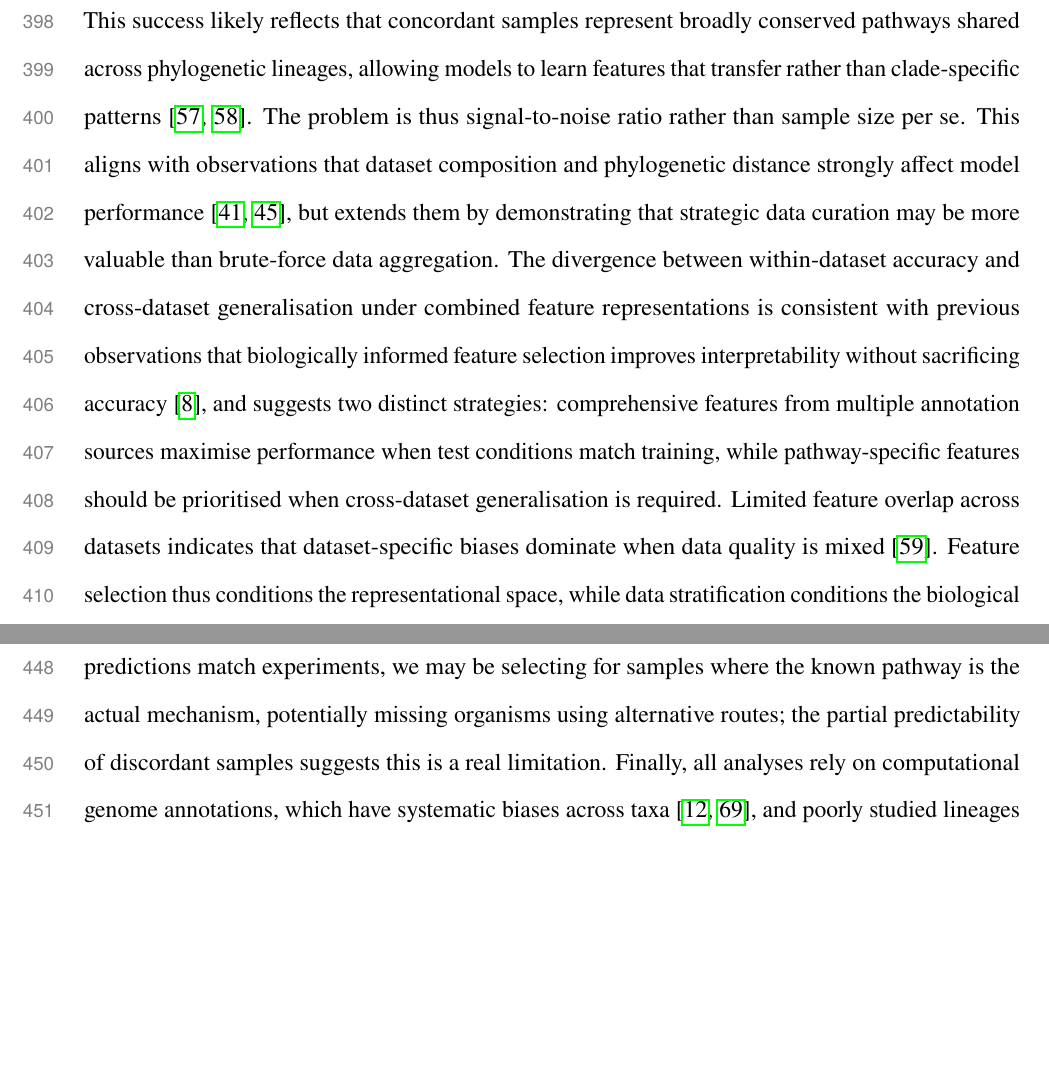
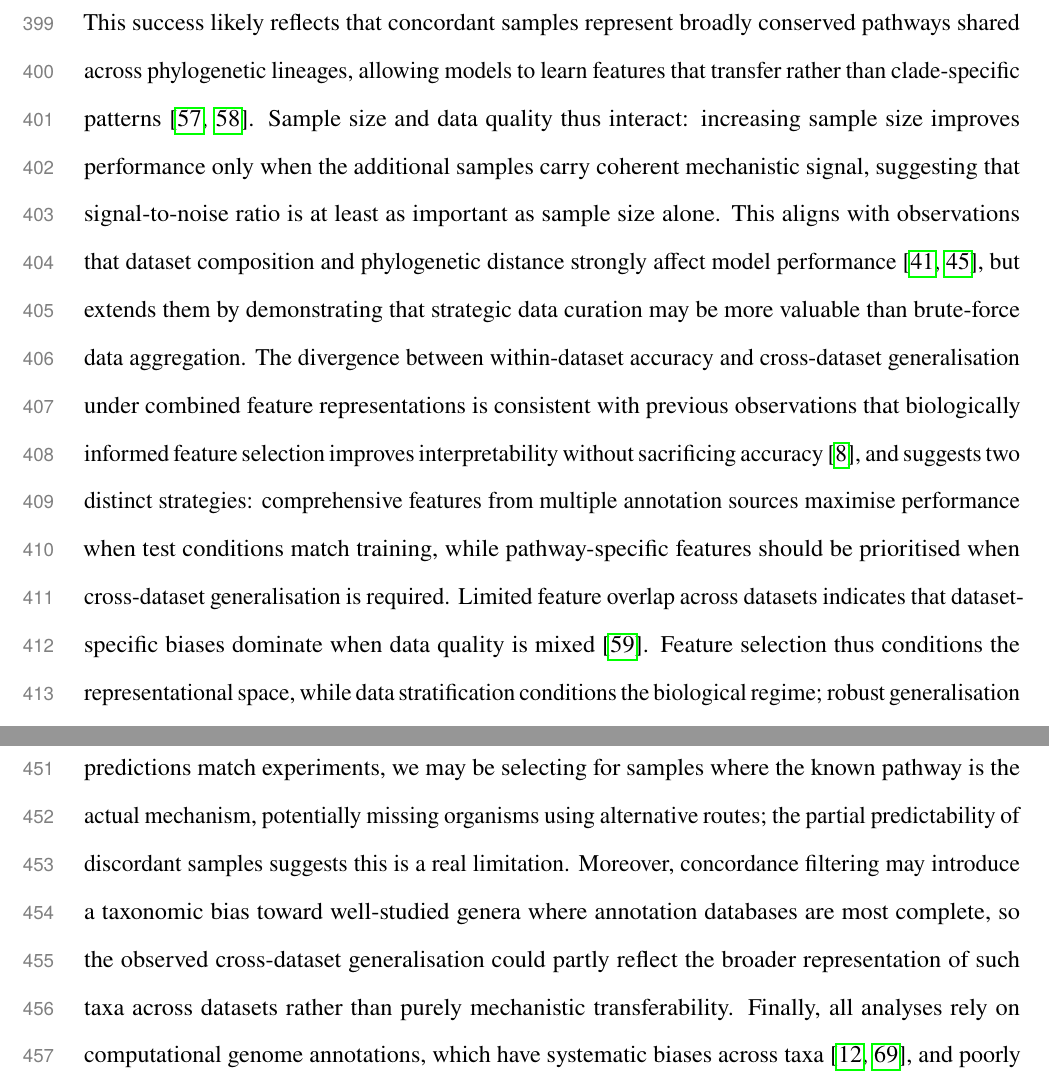
Before and after one commit to kbasecollaborations/trait-prediction-manuscript, a LaTeX paper (main.tex, which reads sections/discussion.tex): two parts of pages 20 and 22 of 45, joined at a grey line, cut so that both start at the same text, the shorter picture padded with empty space. Compiled offline with pdfLaTeX.

Commit message:
feat: update missing should-fix issues

```diff
--- a/sections/discussion.tex
+++ b/sections/discussion.tex
@@ -24,7 +24,7 @@ Dataset-specific discordance patterns likely reflect differences in experimental
 Previous work has demonstrated that ML models learn phylogenetic signal, concluding that massive datasets ($>$1000 genomes) are needed to overcome confounding~\cite{Li2023-up}.
 Our results show that phylogenetic confounding emerges when the learning problem is unconditioned---i.e., when training data mix samples with coherent and incoherent genotype--phenotype relationships---but largely disappears when models are trained on samples governed by shared, well-encoded mechanisms.
 This success likely reflects that concordant samples represent broadly conserved pathways shared across phylogenetic lineages, allowing models to learn features that transfer rather than clade-specific patterns~\cite{Smith2022Phylogenomic,Knyshov2024Predicting}.
-The problem is thus signal-to-noise ratio rather than sample size per se.
+Sample size and data quality thus interact: increasing sample size improves performance only when the additional samples carry coherent mechanistic signal, suggesting that signal-to-noise ratio is at least as important as sample size alone.
 This aligns with observations that dataset composition and phylogenetic distance strongly affect model performance \cite{Martiny2013-ob,Martiny2015-ie}, but extends them by demonstrating that strategic data curation may be more valuable than brute-force data aggregation.
 The divergence between within-dataset accuracy and cross-dataset generalisation under combined feature representations is consistent with previous observations that biologically informed feature selection improves interpretability without sacrificing accuracy \cite{Li2023-up}, and suggests two distinct strategies: comprehensive features from multiple annotation sources maximise performance when test conditions match training, while pathway-specific features should be prioritised when cross-dataset generalisation is required.
 Limited feature overlap across datasets indicates that dataset-specific biases dominate when data quality is mixed~\cite{Chen2015Selecting}.
@@ -55,6 +55,7 @@ Our filtering approach requires mechanistic tools like GapMind, which exist only
 We restricted analysis to binary growth/no-growth outcomes, and quantitative traits may require different filtering strategies.
 Filtering to concordant samples reduces training data substantially ($\sim$30\% removed), which may be prohibitive for rare phenotypes, though our results suggest that smaller high-quality datasets can outperform larger noisy ones for generalizable model training.
 By filtering to samples where mechanism-based predictions match experiments, we may be selecting for samples where the known pathway is the actual mechanism, potentially missing organisms using alternative routes; the partial predictability of discordant samples suggests this is a real limitation.
+Moreover, concordance filtering may introduce a taxonomic bias toward well-studied genera where annotation databases are most complete, so the observed cross-dataset generalisation could partly reflect the broader representation of such taxa across datasets rather than purely mechanistic transferability.
 Finally, all analyses rely on computational genome annotations, which have systematic biases across taxa \cite{Karlsen2023Genotype,Schnoes2009Annotation}, and poorly studied lineages may have lower concordance rates due to annotation gaps rather than genuinely different biology.
 % CITATION ADDED: annotation error rates in enzyme superfamilies
 
```
Also changed, not shown: sections/discussion.tex (2 more changed lines).
